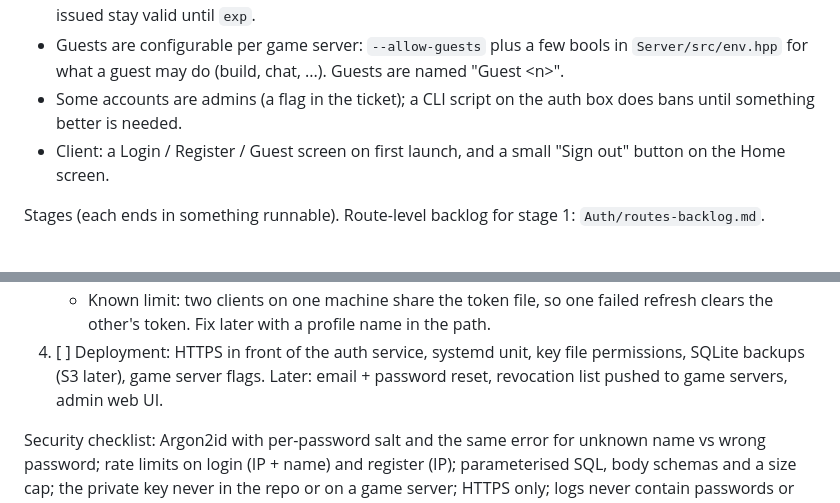
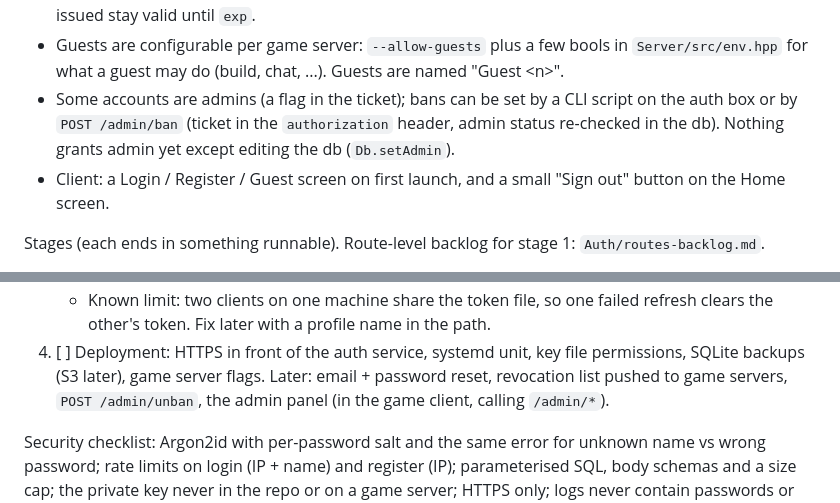
Before and after one commit to myshy13/sandboxNetwork, a Markdown page: plan.md, 2 parts joined by grey strips. Rendered like a GitHub page.

Commit message:
plan: admin routes are done, unban shipped, panel next

```diff
--- a/plan.md
+++ b/plan.md
@@ -59,7 +59,7 @@ Decisions:
 - Bans sit on the account (`banned`, reason, optional expiry). Registration is rate-limited per IP so a ban sticks. A ban also deletes all the account's refresh tokens (`Db.setBan`, one transaction); tickets already issued stay valid until `exp`.
 - Guests are configurable per game server: `--allow-guests` plus a few bools in `Server/src/env.hpp` for what a guest
   may do (build, chat, ...). Guests are named "Guest \<n>".
-- Some accounts are admins (a flag in the ticket); a CLI script on the auth box does bans until something better is needed.
+- Some accounts are admins (a flag in the ticket); bans can be set by a CLI script on the auth box or by `POST /admin/ban` (ticket in the `authorization` header, admin status re-checked in the db). Nothing grants admin yet except editing the db (`Db.setAdmin`).
 - Client: a Login / Register / Guest screen on first launch, and a small "Sign out" button on the Home screen.
 
 Stages (each ends in something runnable). Route-level backlog for stage 1: `Auth/routes-backlog.md`.
@@ -113,7 +113,7 @@ Stages (each ends in something runnable). Route-level backlog for stage 1: `Auth
    - Known limit: two clients on one machine share the token file, so one failed refresh clears the other's token.
      Fix later with a profile name in the path.
 4. [ ] Deployment: HTTPS in front of the auth service, systemd unit, key file permissions, SQLite backups (S3 later), game
-       server flags. Later: email + password reset, revocation list pushed to game servers, admin web UI.
+       server flags. Later: email + password reset, revocation list pushed to game servers, `POST /admin/unban`, the admin panel (in the game client, calling `/admin/*`).
 
 Security checklist: Argon2id with per-password salt and the same error for unknown name vs wrong password; rate limits on
 login (IP + name) and register (IP); parameterised SQL, body schemas and a size cap; the private key never in the repo or on a
```
